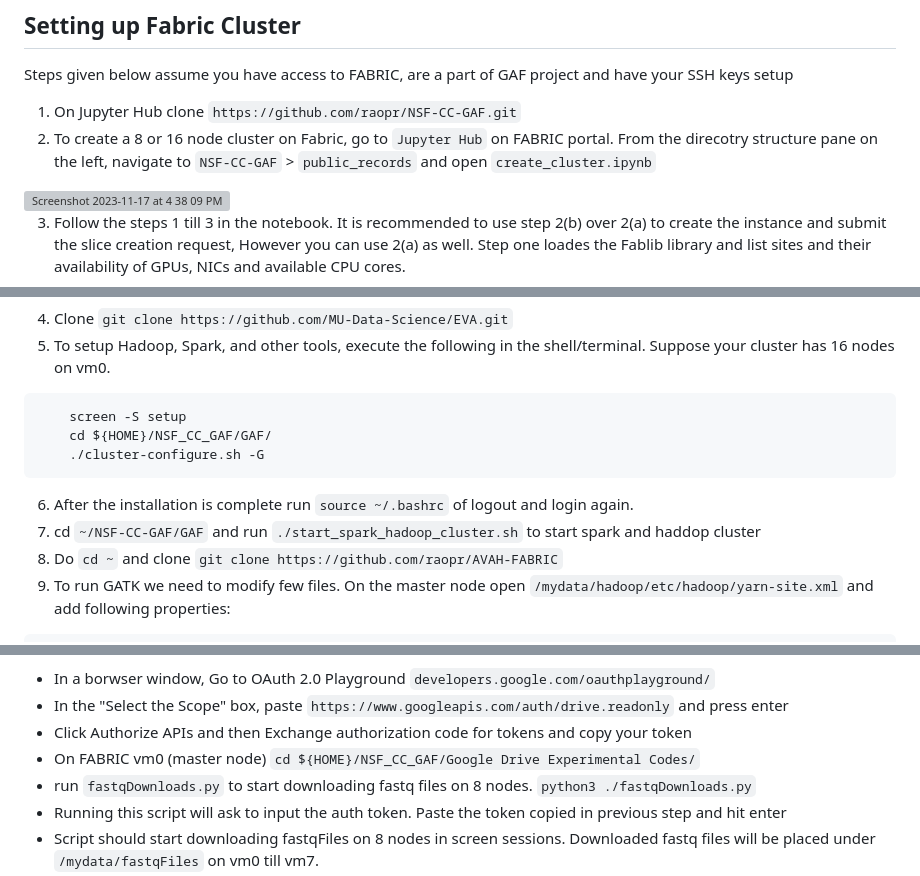
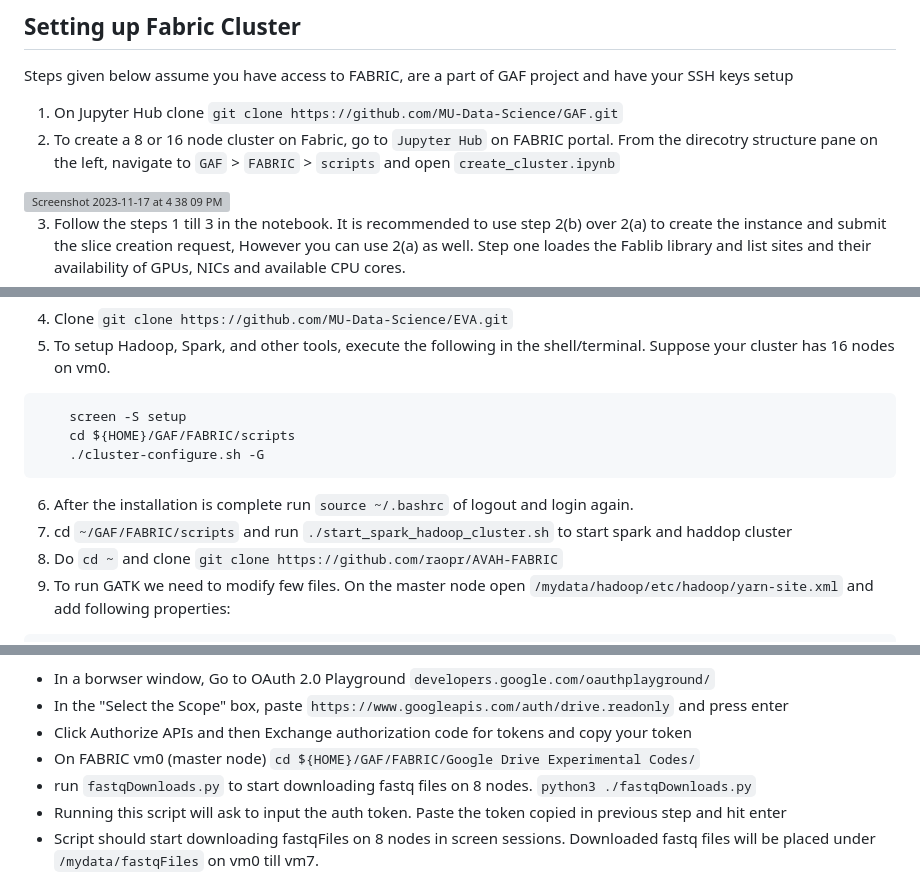
Before and after one commit to MU-Data-Science/GAF, a Markdown page: FABRIC/readme.md, 3 parts joined by grey strips. Rendered like a GitHub page; grey boxes are pictures that could not be loaded.

````diff
--- a/FABRIC/readme.md
+++ b/FABRIC/readme.md
@@ -4,8 +4,8 @@
 
 Steps given below assume you have access to FABRIC, are a part of GAF project and have your SSH keys setup
 
-1. On Jupyter Hub clone `https://github.com/raopr/NSF-CC-GAF.git`
-2. To create a 8 or 16 node cluster on Fabric, go to `Jupyter Hub` on FABRIC portal. From the direcotry structure pane on the left, navigate to `NSF-CC-GAF` > `public_records`  and open `create_cluster.ipynb`
+1. On Jupyter Hub clone `git clone https://github.com/MU-Data-Science/GAF.git`
+2. To create a 8 or 16 node cluster on Fabric, go to `Jupyter Hub` on FABRIC portal. From the direcotry structure pane on the left, navigate to `GAF` > `FABRIC` > `scripts`  and open `create_cluster.ipynb`
 
 <img width="575" alt="Screenshot 2023-11-17 at 4 38 09 PM" src="https://github.com/MU-Data-Science/GAF/assets/22073166/111f4d15-99b6-4155-a74e-a3c02f1a2206">
 
@@ -21,11 +21,11 @@ Step one loades the Fablib library and list sites and their availability of GPUs
 5. To setup Hadoop, Spark, and other tools, execute the following in the shell/terminal. Suppose your cluster has 16 nodes on vm0.
   ```
       screen -S setup
-      cd ${HOME}/NSF_CC_GAF/GAF/
+      cd ${HOME}/GAF/FABRIC/scripts
       ./cluster-configure.sh -G
   ```
 6. After the installation is complete run `source ~/.bashrc` of logout and login again.
-7. cd `~/NSF-CC-GAF/GAF` and run `./start_spark_hadoop_cluster.sh` to start spark and haddop cluster
+7. cd `~/GAF/FABRIC/scripts` and run `./start_spark_hadoop_cluster.sh` to start spark and haddop cluster
 8. Do `cd ~` and clone `git clone https://github.com/raopr/AVAH-FABRIC`
 9. To run GATK we need to modify few files. On the master node open `/mydata/hadoop/etc/hadoop/yarn-site.xml` and add following properties:
  ```
@@ -98,7 +98,7 @@ In the same file change <values> for following properties.
   - In a borwser window, Go to OAuth 2.0 Playground  `developers.google.com/oauthplayground/`
   - In the "Select the Scope" box, paste  `https://www.googleapis.com/auth/drive.readonly` and press enter
   - Click Authorize APIs and then Exchange authorization code for tokens and copy your token
-  - On FABRIC vm0 (master node) `cd ${HOME}/NSF_CC_GAF/Google Drive Experimental Codes/`
+  - On FABRIC vm0 (master node) `cd ${HOME}/GAF/FABRIC/Google Drive Experimental Codes/`
   - run `fastqDownloads.py` to start downloading fastq files on 8 nodes. `python3 ./fastqDownloads.py`
   - Running this script will ask to input the auth token. Paste the token copied in previous step and hit enter
   - Script should start downloading fastqFiles on 8 nodes in screen sessions. Downloaded fastq files will be placed under `/mydata/fastqFiles` on vm0 till vm7.
````
